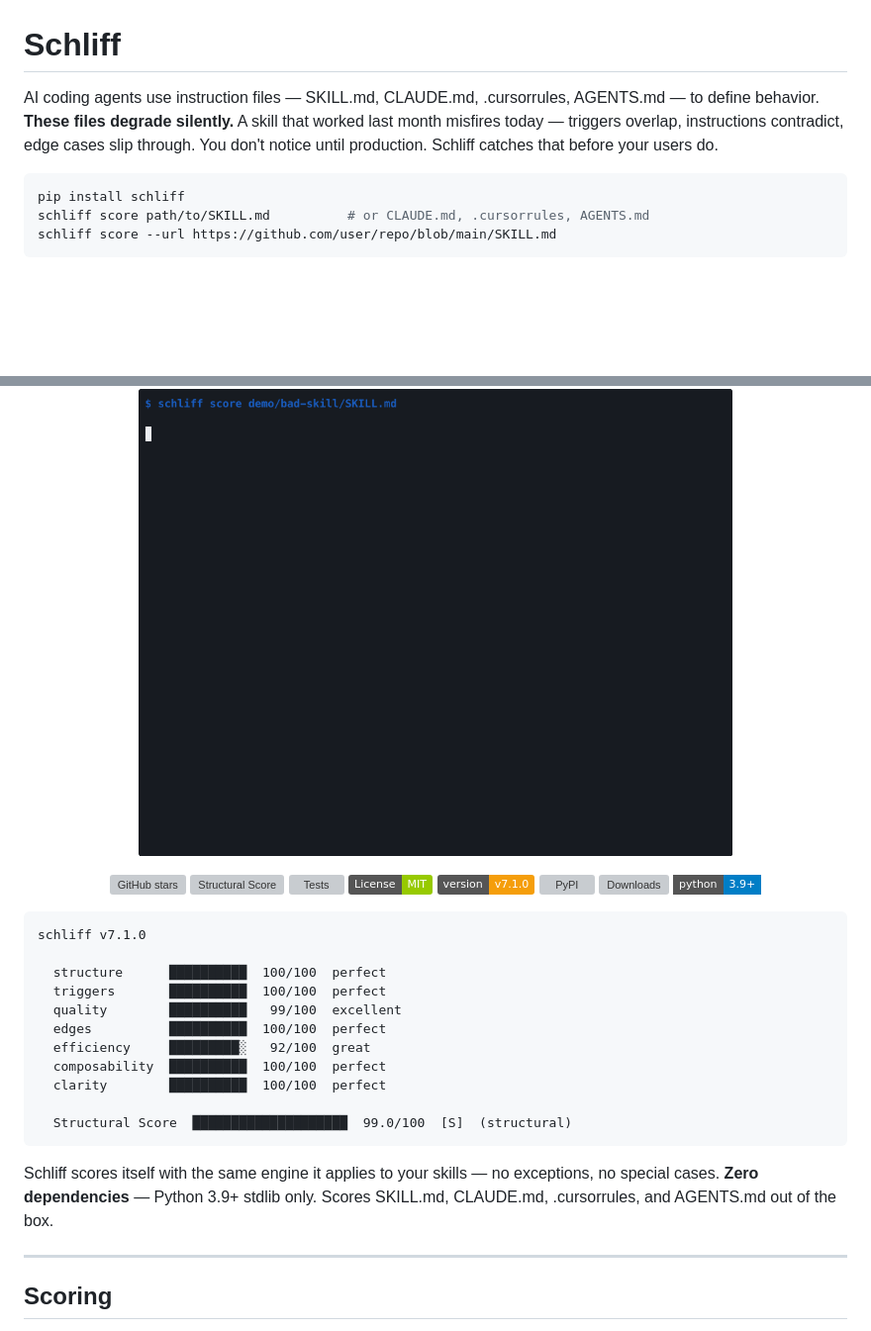
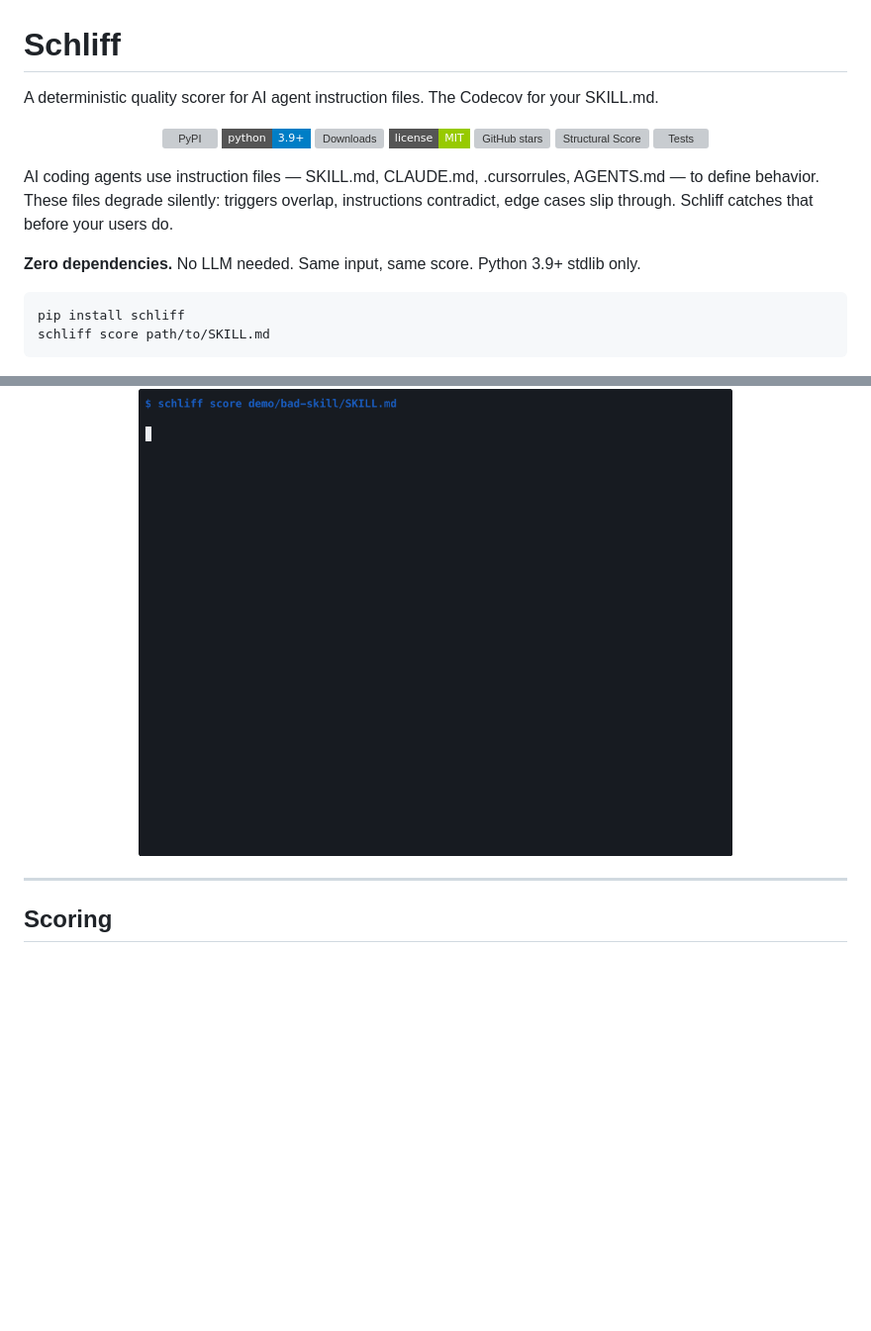
Before and after one commit to Zandereins/schliff, a Markdown page: README.md, 2 parts joined by grey strips. Shown at 99% size. Rendered like a GitHub page; pictures changed too: demo/schliff-demo.gif; badges without logos; blank space fills up the shorter version; grey boxes are pictures that could not be loaded.

````diff
--- a/README.md
+++ b/README.md
@@ -1,43 +1,29 @@
 # Schliff
 
-AI coding agents use instruction files — SKILL.md, CLAUDE.md, .cursorrules, AGENTS.md — to define behavior. **These files degrade silently.** A skill that worked last month misfires today — triggers overlap, instructions contradict, edge cases slip through. You don't notice until production. Schliff catches that before your users do.
+A deterministic quality scorer for AI agent instruction files. The Codecov for your SKILL.md.
+
+<p align="center">
+  <a href="https://pypi.org/project/schliff/"><img alt="PyPI" src="https://img.shields.io/pypi/v/schliff?style=flat-square&color=F59E0B&label=version"></a>
+  <a href="https://pypi.org/project/schliff/"><img alt="Python 3.9+" src="https://img.shields.io/badge/python-3.9+-blue?style=flat-square"></a>
+  <a href="https://pypi.org/project/schliff/"><img alt="Downloads" src="https://img.shields.io/pypi/dm/schliff?style=flat-square"></a>
+  <a href="LICENSE"><img alt="License: MIT" src="https://img.shields.io/badge/license-MIT-green?style=flat-square"></a>
+  <a href="https://github.com/Zandereins/schliff"><img alt="GitHub stars" src="https://img.shields.io/github/stars/Zandereins/schliff?style=flat-square"></a>
+  <a href="skills/schliff/scripts/score-skill.py"><img alt="Structural Score" src="https://img.shields.io/endpoint?url=https://gist.githubusercontent.com/Zandereins/130bb61237b5b9b1536718e6a2296d4a/raw/schliff-score.json&style=flat-square"></a>
+  <a href=".github/workflows/test.yml"><img alt="Tests" src="https://img.shields.io/endpoint?url=https://gist.githubusercontent.com/Zandereins/130bb61237b5b9b1536718e6a2296d4a/raw/schliff-tests.json&style=flat-square"></a>
+</p>
+
+AI coding agents use instruction files — SKILL.md, CLAUDE.md, .cursorrules, AGENTS.md — to define behavior. These files degrade silently: triggers overlap, instructions contradict, edge cases slip through. Schliff catches that before your users do.
+
+**Zero dependencies.** No LLM needed. Same input, same score. Python 3.9+ stdlib only.
 
 ```bash
 pip install schliff
-schliff score path/to/SKILL.md          # or CLAUDE.md, .cursorrules, AGENTS.md
-schliff score --url https://github.com/user/repo/blob/main/SKILL.md
+schliff score path/to/SKILL.md
 ```
 
 <p align="center">
   <img src="https://raw.githubusercontent.com/Zandereins/schliff/main/demo/schliff-demo.gif?v=10" alt="schliff score: bad skill [D] vs production skill [S]" width="600">
 </p>
-
-<p align="center">
-  <a href="https://github.com/Zandereins/schliff"><img alt="GitHub stars" src="https://img.shields.io/github/stars/Zandereins/schliff?style=flat-square"></a>
-  <a href="skills/schliff/scripts/score-skill.py"><img alt="Structural Score" src="https://img.shields.io/endpoint?url=https://gist.githubusercontent.com/Zandereins/130bb61237b5b9b1536718e6a2296d4a/raw/schliff-score.json"></a>
-  <a href=".github/workflows/test.yml"><img alt="Tests" src="https://img.shields.io/endpoint?url=https://gist.githubusercontent.com/Zandereins/130bb61237b5b9b1536718e6a2296d4a/raw/schliff-tests.json"></a>
-  <a href="LICENSE"><img alt="License: MIT" src="https://img.shields.io/badge/License-MIT-green.svg"></a>
-  <a href="CHANGELOG.md"><img alt="v7.1.0" src="https://img.shields.io/badge/v7.1.0-F59E0B?label=version"></a>
-  <a href="https://pypi.org/project/schliff/"><img alt="PyPI" src="https://img.shields.io/pypi/v/schliff?style=flat-square"></a>
-  <a href="https://pypi.org/project/schliff/"><img alt="Downloads" src="https://img.shields.io/pypi/dm/schliff?style=flat-square"></a>
-  <a href="https://pypi.org/project/schliff/"><img alt="Python 3.9+" src="https://img.shields.io/badge/python-3.9+-blue?style=flat-square"></a>
-</p>
-
-```
-schliff v7.1.0
-
-  structure      ██████████  100/100  perfect
-  triggers       ██████████  100/100  perfect
-  quality        ██████████   99/100  excellent
-  edges          ██████████  100/100  perfect
-  efficiency     █████████░   92/100  great
-  composability  ██████████  100/100  perfect
-  clarity        ██████████  100/100  perfect
-
-  Structural Score  ████████████████████  99.0/100  [S]  (structural)
-```
-
-Schliff scores itself with the same engine it applies to your skills — no exceptions, no special cases. **Zero dependencies** — Python 3.9+ stdlib only. Scores SKILL.md, CLAUDE.md, .cursorrules, and AGENTS.md out of the box.
 
 ---
 
````
Also changed, not shown: demo/social-preview.png, 4 other files.
